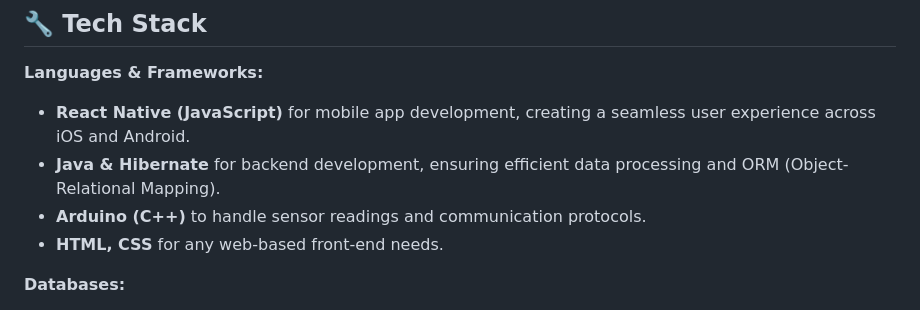
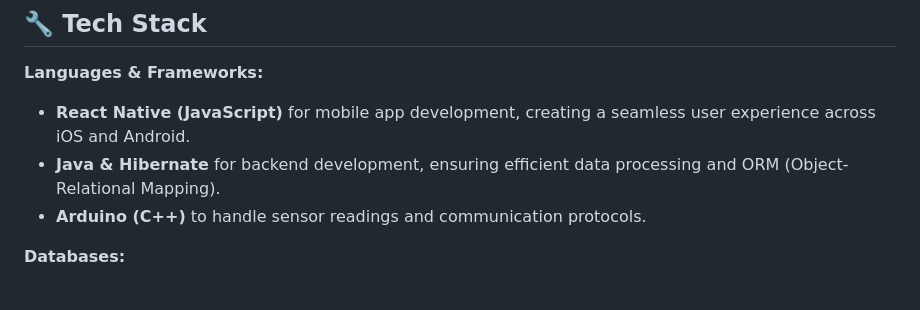
Before and after one commit to Vheshan37/Flame-Guard, a Markdown page: README.md, the part around the change. Rendered like a GitHub page.

```diff
--- a/README.md
+++ b/README.md
@@ -12,7 +12,6 @@ FlameGuard is an IoT-based fire detection and alert system that integrates hardw
 - **React Native (JavaScript)** for mobile app development, creating a seamless user experience across iOS and Android.
 - **Java & Hibernate** for backend development, ensuring efficient data processing and ORM (Object-Relational Mapping).
 - **Arduino (C++)** to handle sensor readings and communication protocols.
-- **HTML, CSS** for any web-based front-end needs.
 
 **Databases:**
 - **MySQL** as the primary database for reliable and structured data storage.
```
